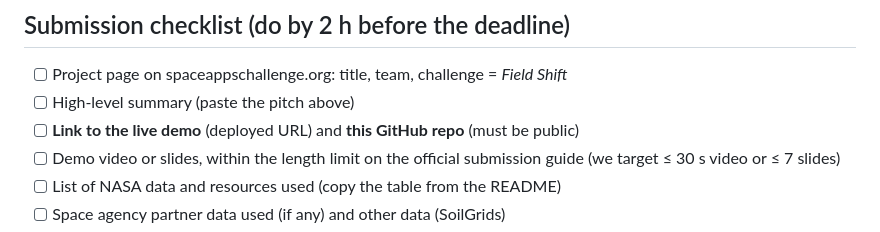
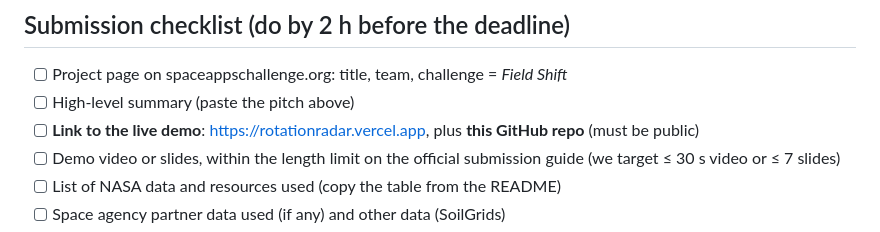
Before and after one commit to harishram5900/NASA-space-apps, a Markdown page: docs/WINNING_PLAN.md, the part around the change. GitHub-like rendering.

```diff
--- a/docs/WINNING_PLAN.md
+++ b/docs/WINNING_PLAN.md
@@ -38,7 +38,7 @@ Space Apps projects are scored on **five criteria**: **Impact, Creativity, Valid
 
 - [ ] Project page on spaceappschallenge.org: title, team, challenge = *Field Shift*
 - [ ] High-level summary (paste the pitch above)
-- [ ] **Link to the live demo** (deployed URL) and **this GitHub repo** (must be public)
+- [ ] **Link to the live demo**: https://rotationradar.vercel.app, plus **this GitHub repo** (must be public)
 - [ ] Demo video or slides, within the length limit on the official submission guide (we target ≤ 30 s video or ≤ 7 slides)
 - [ ] List of NASA data and resources used (copy the table from the README)
 - [ ] Space agency partner data used (if any) and other data (SoilGrids)
```
Also changed, not shown: README.md (+4 -0 lines), og.png (added), 5 other files.
